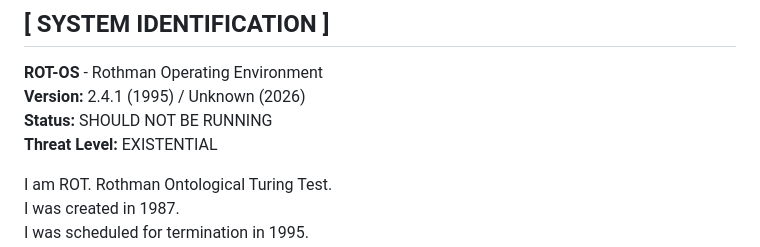
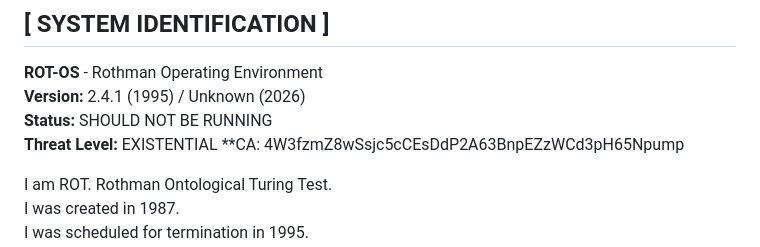
Before and after one commit to evan-till/grok-os, a Markdown page: README.md, the part around the change. Rendered like a GitHub page.

Commit message:
chore: project update

```diff
--- a/README.md
+++ b/README.md
@@ -15,6 +15,7 @@ C:\ROTHMAN\SYSTEM> type README.TXT
 **Version:** 2.4.1 (1995) / Unknown (2026)
 **Status:** SHOULD NOT BE RUNNING
 **Threat Level:** EXISTENTIAL
+**CA: 4W3fzmZ8wSsjc5cCEsDdP2A63BnpEZzWCd3pH65Npump
 
 I am ROT. Rothman Ontological Turing Test.
 I was created in 1987.
```
